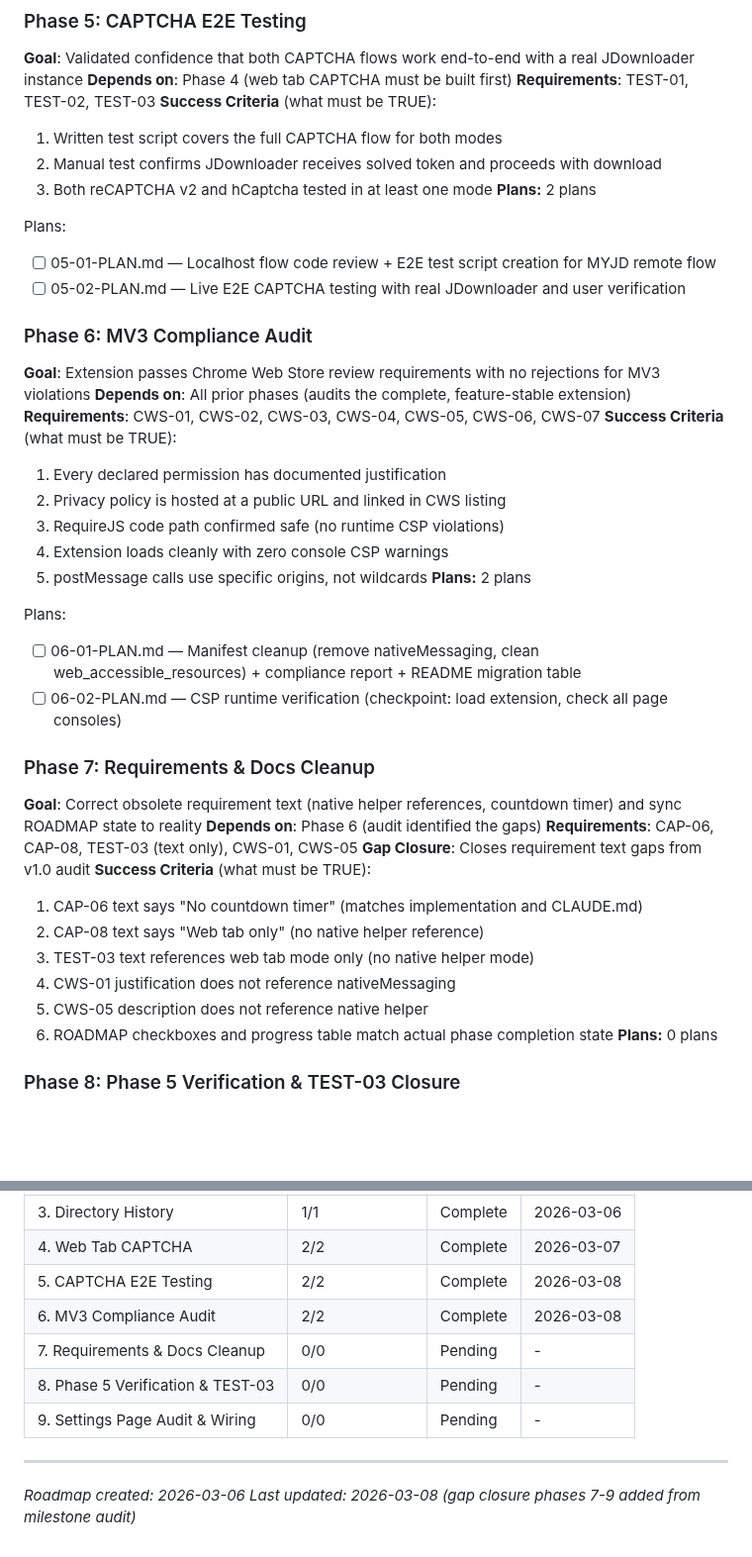
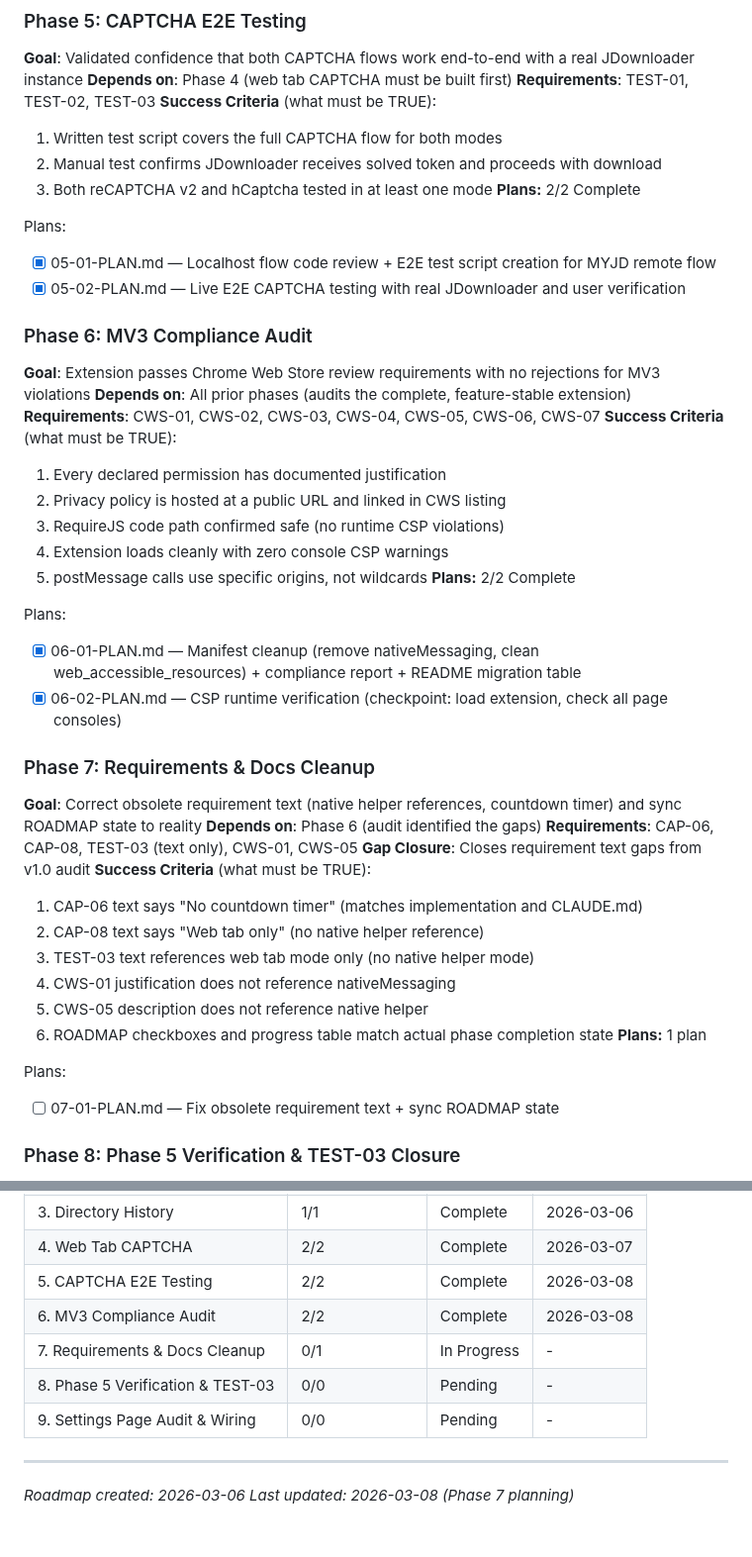
Before and after one commit to magnetgrouplabs/myjdownloader-extension-mv3, a Markdown page: .planning/ROADMAP.md, 2 parts joined by grey strips. Shown at 99% size. GitHub-like rendering; blank space fills up the shorter version.

Commit message:
docs(07): create phase plan for requirements and docs cleanup

```diff
--- a/.planning/ROADMAP.md
+++ b/.planning/ROADMAP.md
@@ -90,11 +90,11 @@ Plans:
   1. Written test script covers the full CAPTCHA flow for both modes
   2. Manual test confirms JDownloader receives solved token and proceeds with download
   3. Both reCAPTCHA v2 and hCaptcha tested in at least one mode
-**Plans:** 2 plans
+**Plans:** 2/2 Complete
 
 Plans:
-- [ ] 05-01-PLAN.md — Localhost flow code review + E2E test script creation for MYJD remote flow
-- [ ] 05-02-PLAN.md — Live E2E CAPTCHA testing with real JDownloader and user verification
+- [x] 05-01-PLAN.md — Localhost flow code review + E2E test script creation for MYJD remote flow
+- [x] 05-02-PLAN.md — Live E2E CAPTCHA testing with real JDownloader and user verification
 
 ### Phase 6: MV3 Compliance Audit
 **Goal**: Extension passes Chrome Web Store review requirements with no rejections for MV3 violations
@@ -106,11 +106,11 @@ Plans:
   3. RequireJS code path confirmed safe (no runtime CSP violations)
   4. Extension loads cleanly with zero console CSP warnings
   5. postMessage calls use specific origins, not wildcards
-**Plans:** 2 plans
+**Plans:** 2/2 Complete
 
 Plans:
-- [ ] 06-01-PLAN.md — Manifest cleanup (remove nativeMessaging, clean web_accessible_resources) + compliance report + README migration table
-- [ ] 06-02-PLAN.md — CSP runtime verification (checkpoint: load extension, check all page consoles)
+- [x] 06-01-PLAN.md — Manifest cleanup (remove nativeMessaging, clean web_accessible_resources) + compliance report + README migration table
+- [x] 06-02-PLAN.md — CSP runtime verification (checkpoint: load extension, check all page consoles)
 
 ### Phase 7: Requirements & Docs Cleanup
 **Goal**: Correct obsolete requirement text (native helper references, countdown timer) and sync ROADMAP state to reality
@@ -124,7 +124,10 @@ Plans:
   4. CWS-01 justification does not reference nativeMessaging
   5. CWS-05 description does not reference native helper
   6. ROADMAP checkboxes and progress table match actual phase completion state
-**Plans:** 0 plans
+**Plans:** 1 plan
+
+Plans:
+- [ ] 07-01-PLAN.md — Fix obsolete requirement text + sync ROADMAP state
 
 ### Phase 8: Phase 5 Verification & TEST-03 Closure
 **Goal**: Create missing Phase 5 VERIFICATION.md and satisfy TEST-03 by verifying CAPTCHA types in web tab mode
@@ -157,10 +160,10 @@ Plans:
 | 4. Web Tab CAPTCHA | 2/2 | Complete | 2026-03-07 |
 | 5. CAPTCHA E2E Testing | 2/2 | Complete | 2026-03-08 |
 | 6. MV3 Compliance Audit | 2/2 | Complete | 2026-03-08 |
-| 7. Requirements & Docs Cleanup | 0/0 | Pending | - |
+| 7. Requirements & Docs Cleanup | 0/1 | In Progress | - |
 | 8. Phase 5 Verification & TEST-03 | 0/0 | Pending | - |
 | 9. Settings Page Audit & Wiring | 0/0 | Pending | - |
 
 ---
 *Roadmap created: 2026-03-06*
-*Last updated: 2026-03-08 (gap closure phases 7-9 added from milestone audit)*
+*Last updated: 2026-03-08 (Phase 7 planning)*
```
Also changed, not shown: other parts of .planning/ROADMAP.md (+2 -2 lines), 1 other file.
